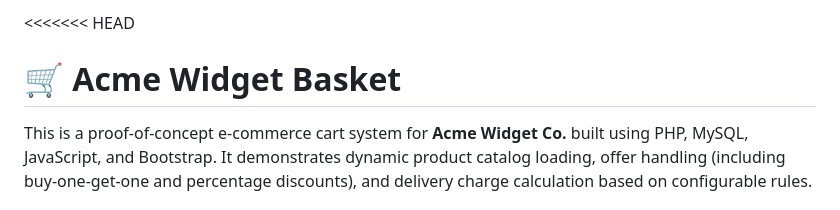
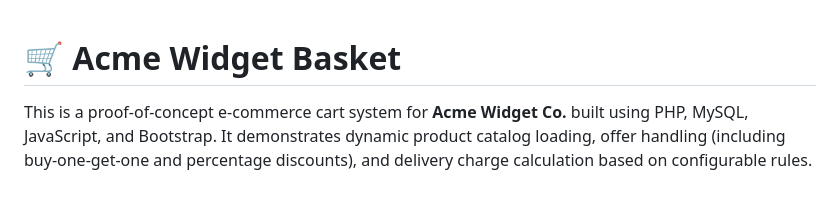
Before and after one commit to ihjasfak/acme-widget-basket, a Markdown page: README.md, the part around the change. Drawn GitHub-style.

```diff
--- a/README.md
+++ b/README.md
@@ -1,5 +1,3 @@
-<<<<<<< HEAD
-
 # 🛒 Acme Widget Basket
 
 This is a proof-of-concept e-commerce cart system for **Acme Widget Co.** built using PHP, MySQL, JavaScript, and Bootstrap. It demonstrates dynamic product catalog loading, offer handling (including buy-one-get-one and percentage discounts), and delivery charge calculation based on configurable rules.
```
